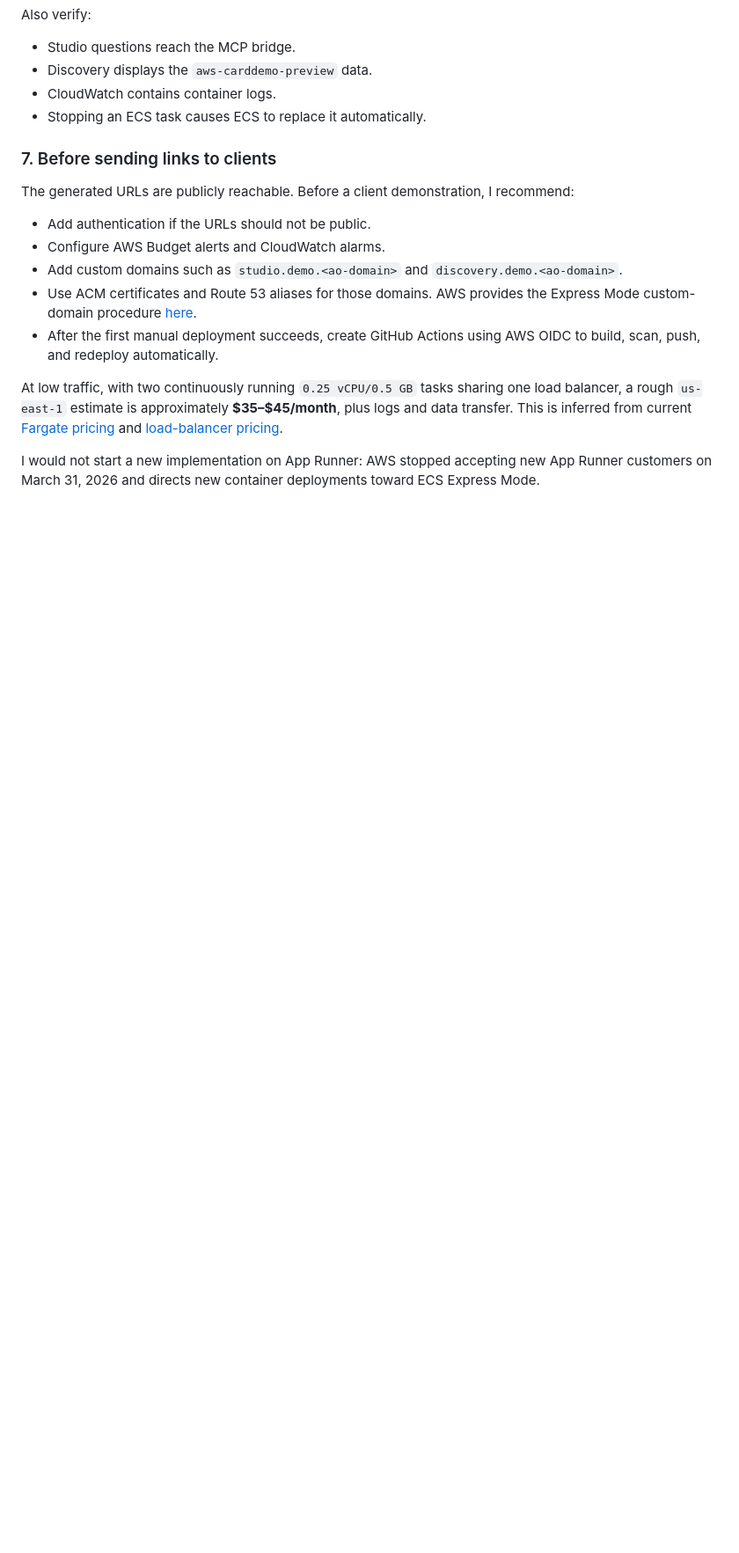
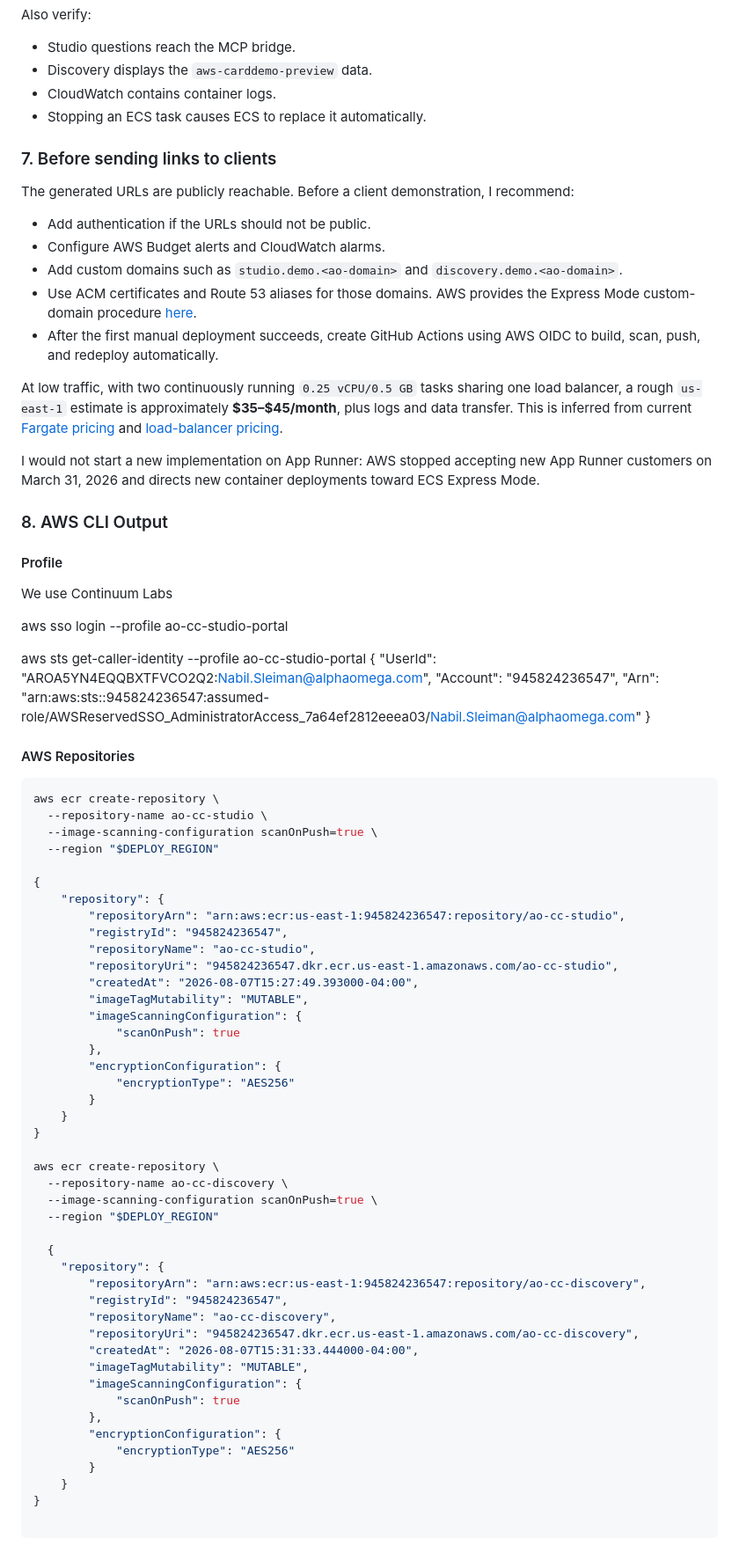
Before and after one commit to alphaomegaintegration/AO-CC-Studio-Portal, a Markdown page: docs/deploy-to-aws.md, the part around the change. Shown at 88% size. Drawn GitHub-style; blank space fills up the shorter version.

Commit message:
wip aws deployment

````diff
--- a/docs/deploy-to-aws.md
+++ b/docs/deploy-to-aws.md
@@ -178,3 +178,64 @@ The generated URLs are publicly reachable. Before a client demonstration, I reco
 At low traffic, with two continuously running `0.25 vCPU/0.5 GB` tasks sharing one load balancer, a rough `us-east-1` estimate is approximately **$35–$45/month**, plus logs and data transfer. This is inferred from current [Fargate pricing](https://aws.amazon.com/fargate/pricing/) and [load-balancer pricing](https://aws.amazon.com/elasticloadbalancing/pricing/).
 
 I would not start a new implementation on App Runner: AWS stopped accepting new App Runner customers on March 31, 2026 and directs new container deployments toward ECS Express Mode.
+
+### 8. AWS CLI Output
+#### Profile
+We use Continuum Labs
+
+aws sso login --profile ao-cc-studio-portal
+
+aws sts get-caller-identity --profile ao-cc-studio-portal
+{
+    "UserId": "AROA5YN4EQQBXTFVCO2Q2:Nabil.Sleiman@alphaomega.com",
+    "Account": "945824236547",
+    "Arn": "arn:aws:sts::945824236547:assumed-role/AWSReservedSSO_AdministratorAccess_7a64ef2812eeea03/Nabil.Sleiman@alphaomega.com"
+}
+
+#### AWS Repositories
+```bash
+aws ecr create-repository \
+  --repository-name ao-cc-studio \
+  --image-scanning-configuration scanOnPush=true \
+  --region "$DEPLOY_REGION"
+
+{
+    "repository": {
+        "repositoryArn": "arn:aws:ecr:us-east-1:945824236547:repository/ao-cc-studio",
+        "registryId": "945824236547",
+        "repositoryName": "ao-cc-studio",
+        "repositoryUri": "945824236547.dkr.ecr.us-east-1.amazonaws.com/ao-cc-studio",
+        "createdAt": "2026-08-07T15:27:49.393000-04:00",
+        "imageTagMutability": "MUTABLE",
+        "imageScanningConfiguration": {
+            "scanOnPush": true
+        },
+        "encryptionConfiguration": {
+            "encryptionType": "AES256"
+        }
+    }
+}
+
+aws ecr create-repository \
+  --repository-name ao-cc-discovery \
+  --image-scanning-configuration scanOnPush=true \
+  --region "$DEPLOY_REGION"
+
+  {
+    "repository": {
+        "repositoryArn": "arn:aws:ecr:us-east-1:945824236547:repository/ao-cc-discovery",
+        "registryId": "945824236547",
+        "repositoryName": "ao-cc-discovery",
+        "repositoryUri": "945824236547.dkr.ecr.us-east-1.amazonaws.com/ao-cc-discovery",
+        "createdAt": "2026-08-07T15:31:33.444000-04:00",
+        "imageTagMutability": "MUTABLE",
+        "imageScanningConfiguration": {
+            "scanOnPush": true
+        },
+        "encryptionConfiguration": {
+            "encryptionType": "AES256"
+        }
+    }
+}
+
+```
````
